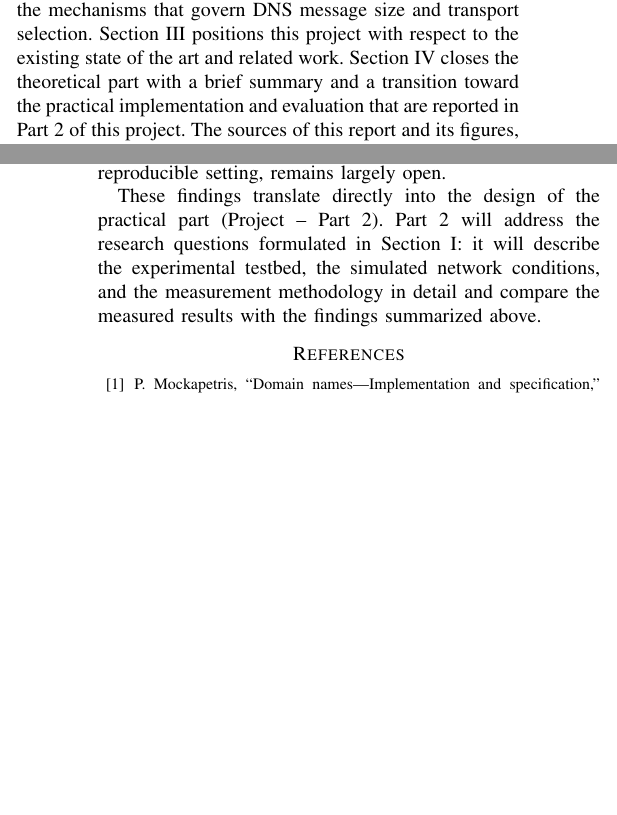
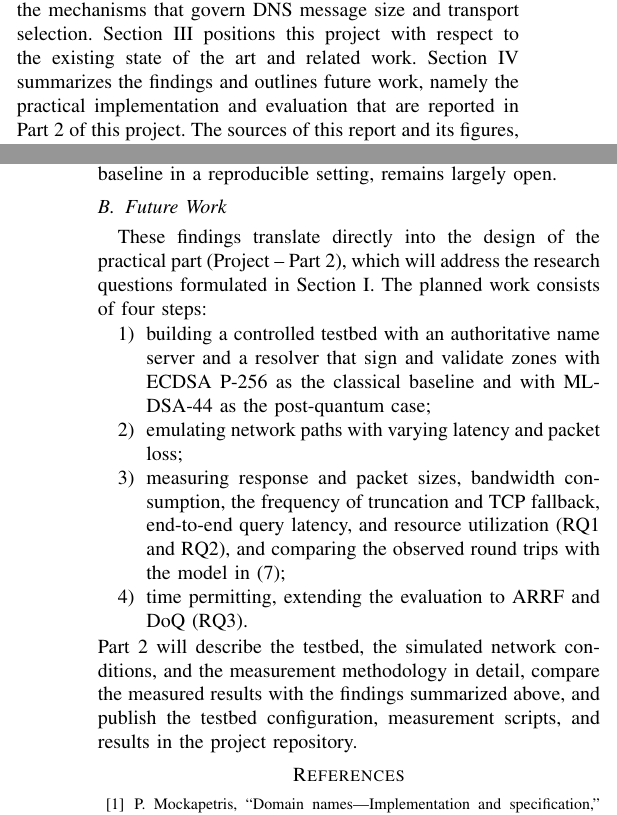
Before and after one commit to sezRR/pqc-dnssec-research, a LaTeX paper (theoretical-part/DNSSEC_Theoretical_Part_IEEE.tex): two parts of the columns of pages 2 and 11 of 12, joined at a grey line, cut so that both start at the same text, the shorter picture padded with empty space. Compiled offline with pdfLaTeX; a missing font is replaced by an installed copy or a similar font; a LaTeX package or settings file that is missing is left out.

Commit message:
feat(report): add conclusions and future work section
- rename Section IV to "Conclusions and Future Work" with separate
  conclusions and future-work subsections
- list the planned Part 2 steps (testbed, network emulation, metrics,
  ARRF/DoQ extension) and tie them to the research questions
- update the introduction roadmap accordingly

```diff
--- a/theoretical-part/DNSSEC_Theoretical_Part_IEEE.tex
+++ b/theoretical-part/DNSSEC_Theoretical_Part_IEEE.tex
@@ -186,9 +186,9 @@ that are necessary to understand the problem: the DNS and DNSSEC protocols, the
 classical and post-quantum signature algorithms relevant to this project, and
 the mechanisms that govern DNS message size and transport selection.
 Section~\ref{sec:related} positions this project with respect to the existing
-state of the art and related work. Section~\ref{sec:conclusion} closes the
-theoretical part with a brief summary and a transition toward the practical
-implementation and evaluation that are reported in Part~2 of this project.
+state of the art and related work. Section~\ref{sec:conclusion} summarizes
+the findings and outlines future work, namely the practical implementation and
+evaluation that are reported in Part~2 of this project.
 The sources of this report and its figures, and, in Part~2, the testbed
 configuration, measurement scripts, and results, are publicly available in the
 project repository at \url{https://github.com/sezRR/pqc-dnssec-research}.
@@ -981,11 +983,26 @@ it~\cite{arrf,turbodns,qbf}. How these mechanisms behave under packet loss, and
 how ML-DSA-44 specifically compares with an ECDSA baseline in a reproducible
 setting, remains largely open.
 
+\subsection{Future Work}
+
 These findings translate directly into the design of the practical part
-(Project~--~Part~2). Part~2 will address the research questions formulated in
-Section~\ref{sec:intro}: it will describe the experimental testbed, the
-simulated network conditions, and the measurement methodology in detail and
-compare the measured results with the findings summarized above.
+(Project~--~Part~2), which will address the research questions formulated in
+Section~\ref{sec:intro}. The planned work consists of four steps:
+\begin{enumerate}
+\item building a controlled testbed with an authoritative name server and a
+resolver that sign and validate zones with ECDSA P-256 as the classical
+baseline and with ML-DSA-44 as the post-quantum case;
+\item emulating network paths with varying latency and packet loss;
+\item measuring response and packet sizes, bandwidth consumption, the
+frequency of truncation and TCP fallback, end-to-end query latency, and
+resource utilization (RQ1 and RQ2), and comparing the observed round trips
+with the model in~\eqref{eq:latency};
+\item time permitting, extending the evaluation to ARRF and DoQ (RQ3).
+\end{enumerate}
+Part~2 will describe the testbed, the simulated network conditions, and the
+measurement methodology in detail, compare the measured results with the
+findings summarized above, and publish the testbed configuration, measurement
+scripts, and results in the project repository.
 
 \begin{thebibliography}{00}
 
```
Also changed, not shown: theoretical-part/DNSSEC_Theoretical_Part_IEEE.pdf, theoretical-part/DNSSEC_Theoretical_Part_IEEE.tex (8 more changed lines).
